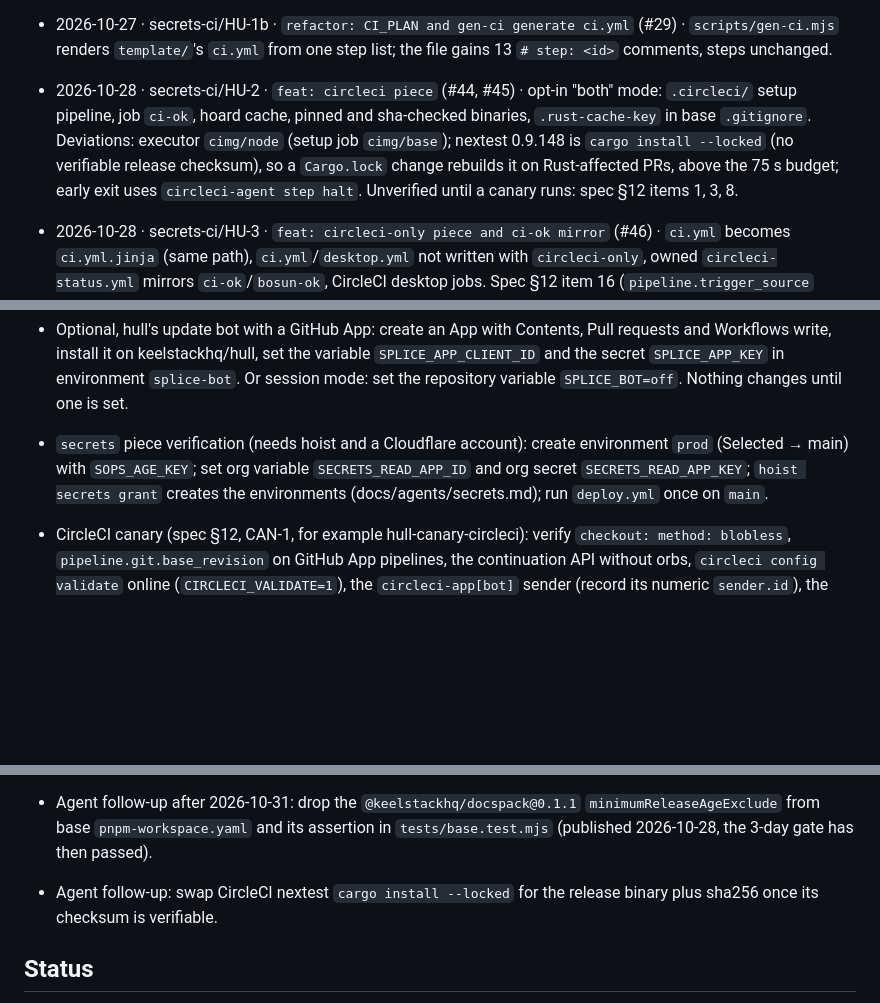
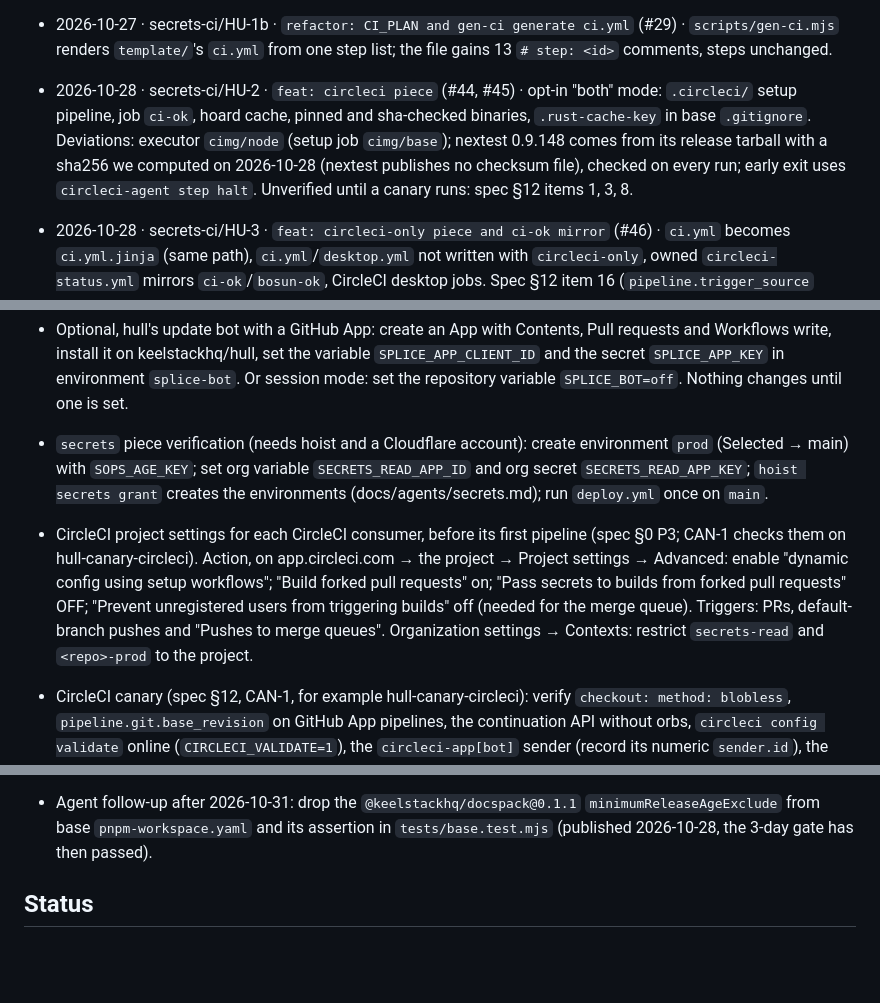
Before and after one commit to keelstackhq/hull, a Markdown page: docs/PROGRESS.md, 3 parts joined by grey strips. GitHub-like rendering; blank space fills up the shorter version.

```diff
--- a/docs/PROGRESS.md
+++ b/docs/PROGRESS.md
@@ -62,7 +62,7 @@ One line per finished task: `YYYY-MM-DD · plan/task · commit · test summary (
 - 2026-10-28 · docspack pin · `feat(docs): pin the keelstack docs pack to 0.1.1` · `npm view @keelstackhq/docspack` 2026-10-28: latest 0.1.1, published 2026-10-28T06:32Z, no dependencies. `docs/packs.json` gains an optional exact `version` (hint `pnpm add -D -E`); base `pnpm-workspace.yaml` excludes `@keelstackhq/docspack@0.1.1` from the 3-day gate. Follow-up: drop that exclude (and its assertion in tests/base.test.mjs) after 2026-10-31.
 - 2026-10-27 · secrets-ci/HU-1a · `refactor: combos as fragments in scripts/combos/` (#28) · `scripts/combos.json` becomes one fragment per combo plus `_vars.json`; combos now in alphabetical order (`affected-combos.test.mjs` expectation changed, nothing depends on the order).
 - 2026-10-27 · secrets-ci/HU-1b · `refactor: CI_PLAN and gen-ci generate ci.yml` (#29) · `scripts/gen-ci.mjs` renders `template/`'s `ci.yml` from one step list; the file gains 13 `# step: <id>` comments, steps unchanged.
-- 2026-10-28 · secrets-ci/HU-2 · `feat: circleci piece` (#44, #45) · opt-in "both" mode: `.circleci/` setup pipeline, job `ci-ok`, hoard cache, pinned and sha-checked binaries, `.rust-cache-key` in base `.gitignore`. Deviations: executor `cimg/node` (setup job `cimg/base`); nextest 0.9.148 is `cargo install --locked` (no verifiable release checksum), so a `Cargo.lock` change rebuilds it on Rust-affected PRs, above the 75 s budget; early exit uses `circleci-agent step halt`. Unverified until a canary runs: spec §12 items 1, 3, 8.
+- 2026-10-28 · secrets-ci/HU-2 · `feat: circleci piece` (#44, #45) · opt-in "both" mode: `.circleci/` setup pipeline, job `ci-ok`, hoard cache, pinned and sha-checked binaries, `.rust-cache-key` in base `.gitignore`. Deviations: executor `cimg/node` (setup job `cimg/base`); nextest 0.9.148 comes from its release tarball with a sha256 we computed on 2026-10-28 (nextest publishes no checksum file), checked on every run; early exit uses `circleci-agent step halt`. Unverified until a canary runs: spec §12 items 1, 3, 8.
 - 2026-10-28 · secrets-ci/HU-3 · `feat: circleci-only piece and ci-ok mirror` (#46) · `ci.yml` becomes `ci.yml.jinja` (same path), `ci.yml`/`desktop.yml` not written with `circleci-only`, owned `circleci-status.yml` mirrors `ci-ok`/`bosun-ok`, CircleCI desktop jobs. Spec §12 item 16 (`pipeline.trigger_source` values) is unverified.
 - 2026-10-28 · secrets-ci/HU-4 · `feat: secrets piece, two-phase previews, deploy.yml` (#38, #39, #40, #42) · `preview.mjs build|deploy`, `preview.yml` (no secrets) plus owned `preview-deploy.yml` (environment `preview`), `deploy:preview` removed, secret-reading jobs behind environments (`splice-bot`, `release-pr`), new `secrets` piece with `deploy.yml` (environment `prod`) and `docs/agents/secrets.md`. Deviation: the `secrets` tests were written after the code (two review rounds checked them). Not verified locally: `wrangler versions upload --no-bundle --preview-alias`, a real run of both workflows, hoist's action inputs.
 - 2026-10-28 · secrets-ci/HU-4 guard · `feat: release refuses to tag while TODO(hoist-release) pins remain` (#36, #37) · `release-tag.mjs` fails closed while a `keelstackhq/hoist/secrets@<placeholder>` pin is in `template/` (also loose spellings); currently `preview-deploy.yml.jinja` and `deploy.yml.jinja`.
@@ -124,6 +124,7 @@ One line per finished task: `YYYY-MM-DD · plan/task · commit · test summary (
 
 - `secrets` piece verification (needs hoist and a Cloudflare account): create environment `prod` (Selected → main) with `SOPS_AGE_KEY`; set org variable `SECRETS_READ_APP_ID` and org secret `SECRETS_READ_APP_KEY`; `hoist secrets grant` creates the environments (docs/agents/secrets.md); run `deploy.yml` once on `main`.
 
+- CircleCI project settings for each CircleCI consumer, before its first pipeline (spec §0 P3; CAN-1 checks them on hull-canary-circleci). Action, on app.circleci.com → the project → Project settings → Advanced: enable "dynamic config using setup workflows"; "Build forked pull requests" on; "Pass secrets to builds from forked pull requests" OFF; "Prevent unregistered users from triggering builds" off (needed for the merge queue). Triggers: PRs, default-branch pushes and "Pushes to merge queues". Organization settings → Contexts: restrict `secrets-read` and `<repo>-prod` to the project.
 - CircleCI canary (spec §12, CAN-1, for example hull-canary-circleci): verify `checkout: method: blobless`, `pipeline.git.base_revision` on GitHub App pipelines, the continuation API without orbs, `circleci config validate` online (`CIRCLECI_VALIDATE=1`), the `circleci-app[bot]` sender (record its numeric `sender.id`), the `ci/circleci: ci-ok` context and `pipeline.trigger_source` `scheduled_pipeline` / `api` (items 1, 3, 8, 16); measure the 75 s / 30 s Rust budgets.
 
 - circleci-only repos with tauri-app (consumer step, also in the generated `AGENTS.md`): CircleCI Project Settings → Triggers → add a weekly scheduled trigger on branch `main` for the desktop builds.
@@ -132,7 +133,6 @@ One line per finished task: `YYYY-MM-DD · plan/task · commit · test summary (
 
 - Agent follow-up after 2026-10-31: drop the `@keelstackhq/docspack@0.1.1` `minimumReleaseAgeExclude` from base `pnpm-workspace.yaml` and its assertion in `tests/base.test.mjs` (published 2026-10-28, the 3-day gate has then passed).
 
-- Agent follow-up: swap CircleCI nextest `cargo install --locked` for the release binary plus sha256 once its checksum is verifiable.
 
 ## Status
 
```
Also changed, not shown: CHANGELOG.md (+3 -3 lines).
